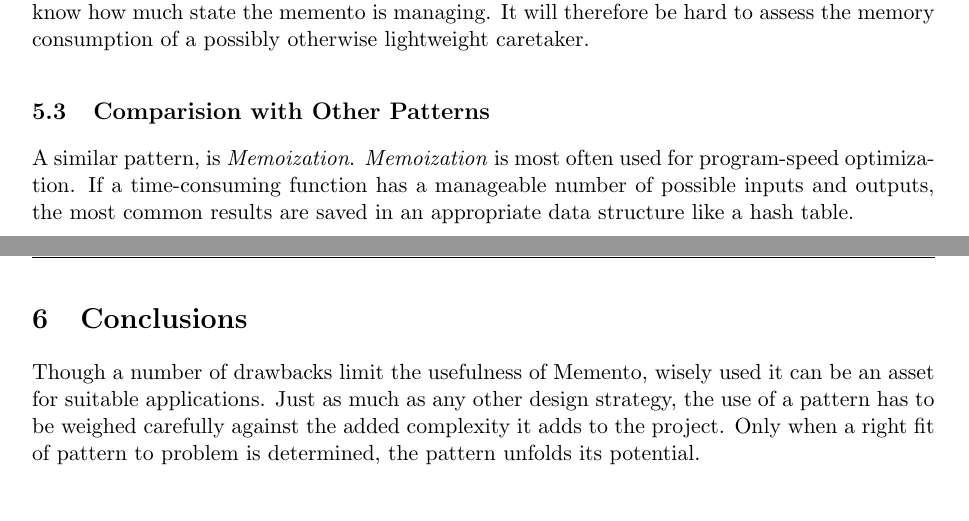
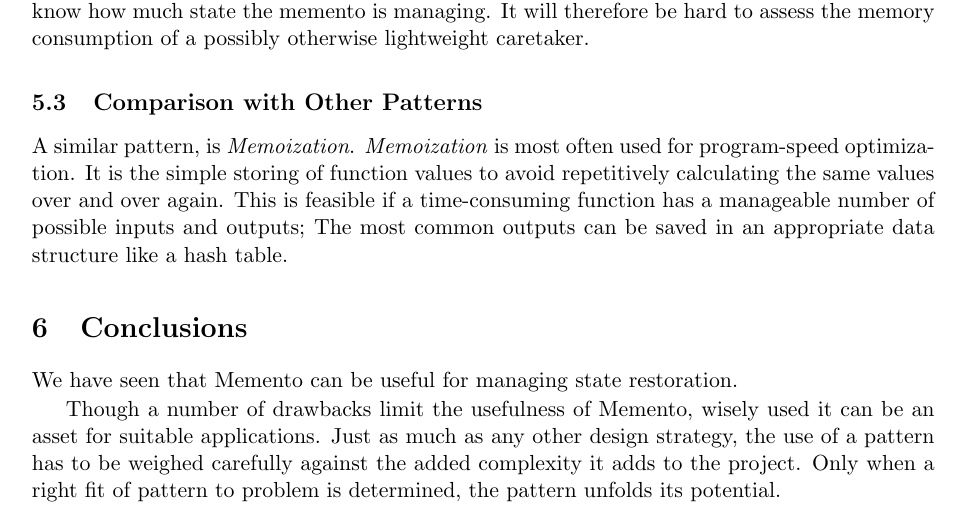
Before and after one commit to danielgeier/The-Memento-Design-Pattern, a LaTeX paper (the_memento_pattern.tex): two parts of pages 8 and 9 of 11 before the commit and part of page 9 of 10 after it, the two joined at a grey line, cut so that both start at the same text. Compiled offline with pdfLaTeX.

Commit message:
Some more things..

```diff
--- a/the_memento_pattern.tex
+++ b/the_memento_pattern.tex
@@ -342,10 +342,12 @@ class Originator {
 
 	\noindent\emph{Hidden costs}. As the implementation of the memento is hidden from the caretaker, it doesn't know how much state the memento is managing. It will therefore be hard to assess the memory consumption of a possibly otherwise lightweight caretaker.
 
-	\subsection{Comparision with Other Patterns}
-	A similar pattern, is \emph{Memoization}. \emph{Memoization} is most often used for program-speed optimization. If a time-consuming function has a manageable number of possible inputs and outputs, the most common results are saved in an appropriate data structure like a hash table.
+	\subsection{Comparison with Other Patterns}
+	A similar pattern, is \emph{Memoization}. \emph{Memoization} is most often used for program-speed optimization. It is the simple storing of function values to avoid repetitively calculating the same values over and over again. This is feasible if a time-consuming function has a manageable number of possible inputs and outputs; The most common outputs can be saved in an appropriate data structure like a hash table.
 
 	\section{Conclusions}
+	We have seen that Memento can be useful for managing state restoration.
+
 	Though a number of drawbacks limit the usefulness of Memento, wisely used it can be an asset for suitable applications. Just as much as any other design strategy, the use of a pattern has to be weighed carefully against the added complexity it adds to the project. Only when a right fit of pattern to problem is determined, the pattern unfolds its potential.
 
 	\bibliographystyle{unsrt}
```
Also changed, not shown: mandelbrot.png (added), the_memento_pattern.pdf.
